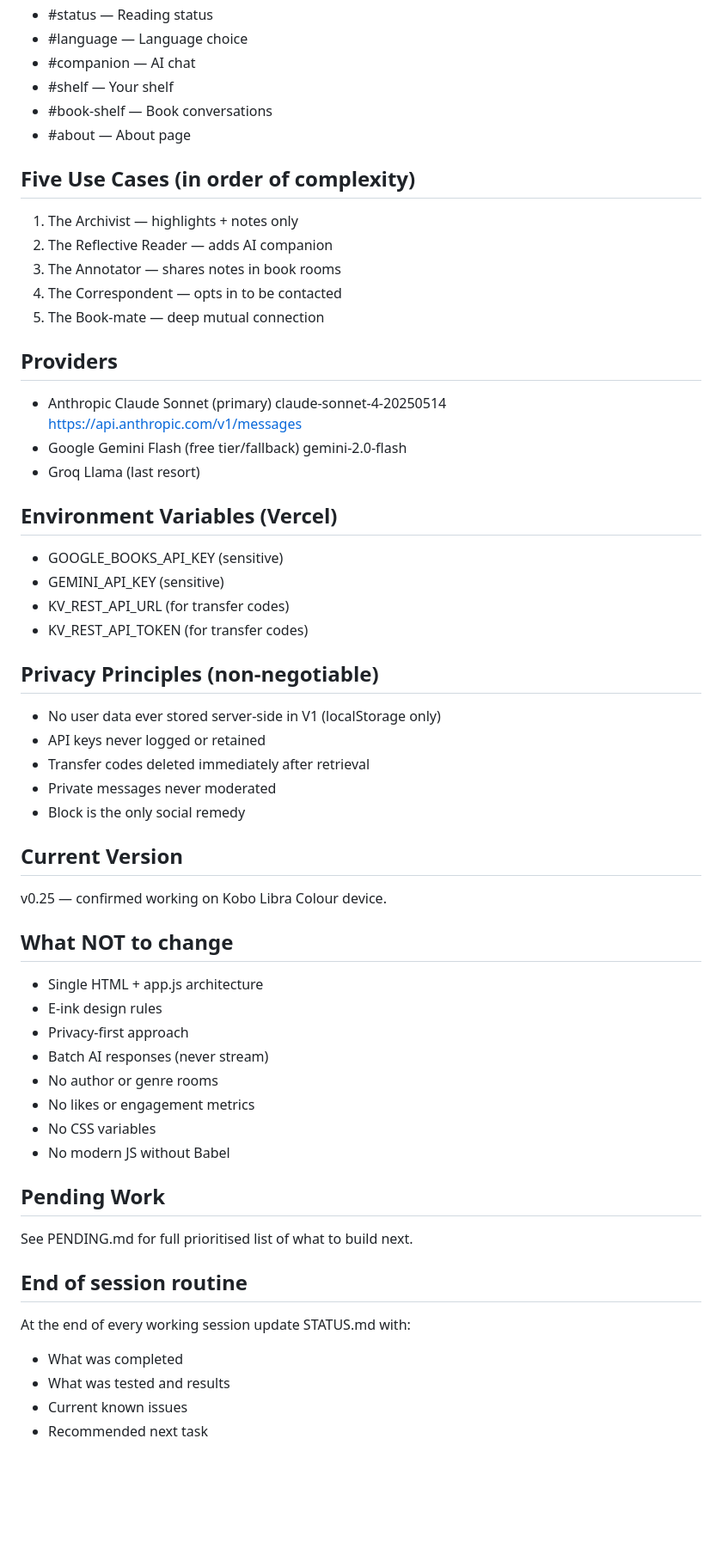
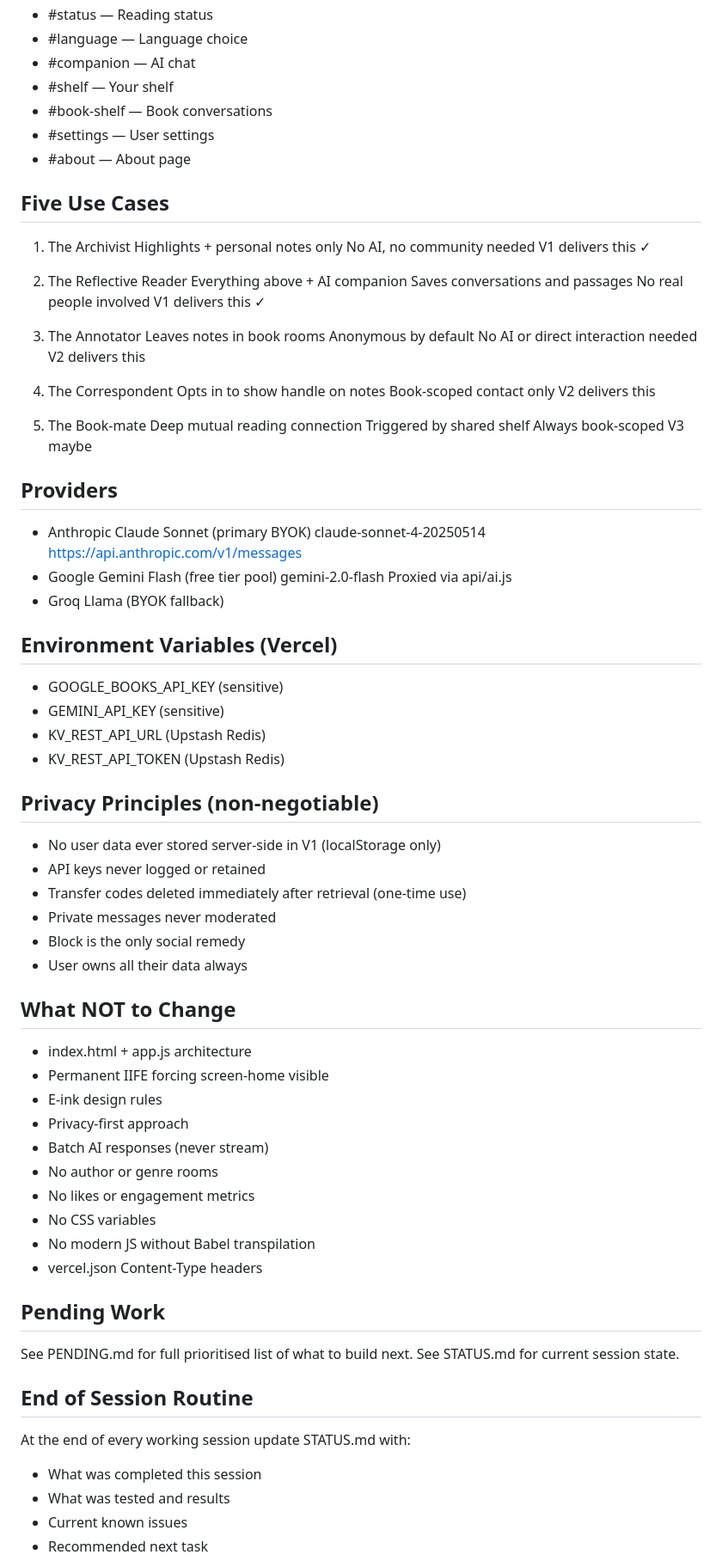
Before and after one commit to pagecommons/pagecommons, a Markdown page: CLAUDE.md, the part around one of its changes. Shown at 86% size. Drawn GitHub-style; blank space fills up the shorter version.

```diff
--- a/CLAUDE.md
+++ b/CLAUDE.md
@@ -92,60 +116,84 @@ Single file SPA with hash navigation:
 - #companion — AI chat
 - #shelf — Your shelf
 - #book-shelf — Book conversations
+- #settings — User settings
 - #about — About page
 
-## Five Use Cases (in order of complexity)
-1. The Archivist — highlights + notes only
-2. The Reflective Reader — adds AI companion
-3. The Annotator — shares notes in book rooms
-4. The Correspondent — opts in to be contacted
-5. The Book-mate — deep mutual connection
+## Five Use Cases
+1. The Archivist
+   Highlights + personal notes only
+   No AI, no community needed
+   V1 delivers this ✓
+
+2. The Reflective Reader
+   Everything above + AI companion
+   Saves conversations and passages
+   No real people involved
+   V1 delivers this ✓
+
+3. The Annotator
+   Leaves notes in book rooms
+   Anonymous by default
+   No AI or direct interaction needed
+   V2 delivers this
+
+4. The Correspondent
+   Opts in to show handle on notes
+   Book-scoped contact only
+   V2 delivers this
+
+5. The Book-mate
+   Deep mutual reading connection
+   Triggered by shared shelf
+   Always book-scoped
+   V3 maybe
 
 ## Providers
-- Anthropic Claude Sonnet (primary)
+- Anthropic Claude Sonnet (primary BYOK)
   claude-sonnet-4-20250514
   https://api.anthropic.com/v1/messages
-- Google Gemini Flash (free tier/fallback)
+- Google Gemini Flash (free tier pool)
   gemini-2.0-flash
-- Groq Llama (last resort)
+  Proxied via api/ai.js
+- Groq Llama (BYOK fallback)
 
 ## Environment Variables (Vercel)
 - GOOGLE_BOOKS_API_KEY (sensitive)
 - GEMINI_API_KEY (sensitive)
-- KV_REST_API_URL (for transfer codes)
-- KV_REST_API_TOKEN (for transfer codes)
+- KV_REST_API_URL (Upstash Redis)
+- KV_REST_API_TOKEN (Upstash Redis)
 
 ## Privacy Principles (non-negotiable)
 - No user data ever stored server-side
   in V1 (localStorage only)
 - API keys never logged or retained
 - Transfer codes deleted immediately
-  after retrieval
+  after retrieval (one-time use)
 - Private messages never moderated
 - Block is the only social remedy
+- User owns all their data always
 
-## Current Version
-v0.25 — confirmed working on
-Kobo Libra Colour device.
-
-## What NOT to change
-- Single HTML + app.js architecture
+## What NOT to Change
+- index.html + app.js architecture
+- Permanent IIFE forcing screen-home visible
 - E-ink design rules
 - Privacy-first approach
 - Batch AI responses (never stream)
 - No author or genre rooms
 - No likes or engagement metrics
 - No CSS variables
-- No modern JS without Babel
+- No modern JS without Babel transpilation
+- vercel.json Content-Type headers
 
 ## Pending Work
 See PENDING.md for full prioritised
 list of what to build next.
+See STATUS.md for current session state.
 
-## End of session routine
+## End of Session Routine
 At the end of every working session
 update STATUS.md with:
-- What was completed
+- What was completed this session
 - What was tested and results
 - Current known issues
 - Recommended next task
```
Also changed, not shown: other parts of CLAUDE.md (+24 -0 lines).
